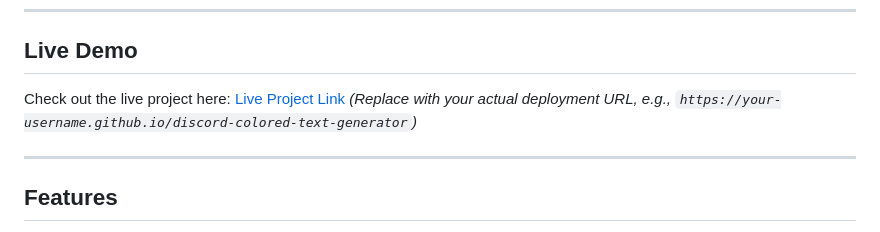
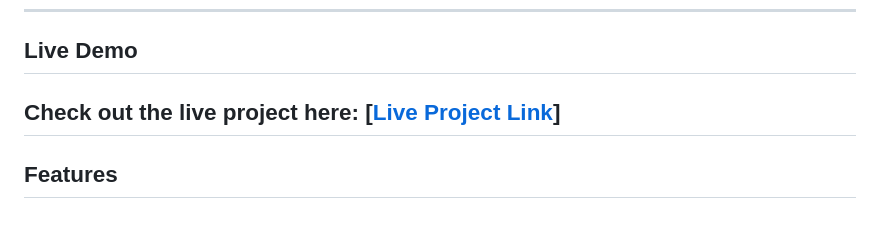
Before and after one commit to Kevin-The-Dev/Discord-Colored-Text-Generator, a Markdown page: README.md, the part around the change. GitHub-like rendering.

```diff
--- a/README.md
+++ b/README.md
@@ -6,8 +6,7 @@ A browser-based tool to create colored Discord messages using ANSI color codes,
 
 ## Live Demo
 
-Check out the live project here: [Live Project Link](#) *(Replace with your actual deployment URL, e.g., `https://your-username.github.io/discord-colored-text-generator`)*
-
+Check out the live project here: [[Live Project Link](https://discord-colored-text-generator-bykevin.vercel.app/)]
 ---
 
 ## Features
```
